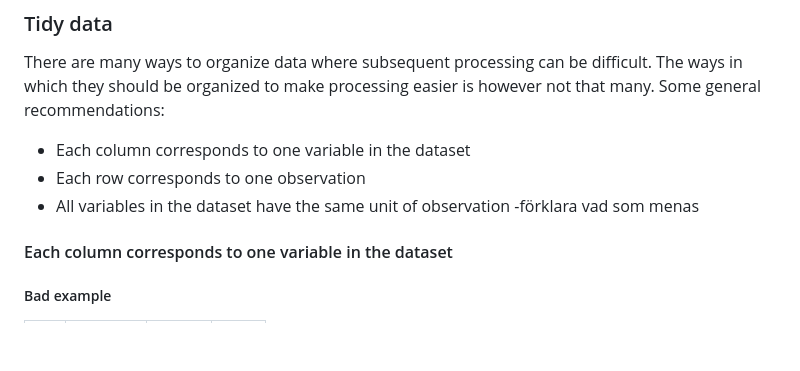
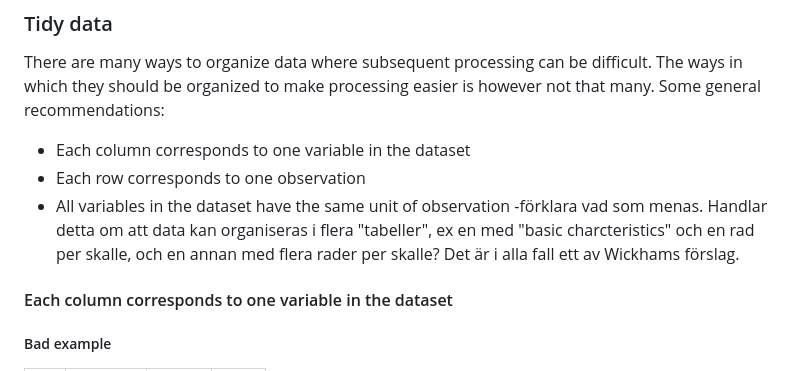
Before and after one commit to lundqvistr/manual_medfak_research_data, a Markdown page: manual.md, the part around the change. Rendered like a GitHub page; blank space fills up the shorter version.

```diff
--- a/manual.md
+++ b/manual.md
@@ -100,7 +100,7 @@ Unit of observation |
 There are many ways to organize data where subsequent processing can be difficult. The ways in which they should be organized to make processing easier is however not that many. Some general recommendations:
 - Each column corresponds to one variable in the dataset
 - Each row corresponds to one observation
-- All variables in the dataset have the same unit of observation -förklara vad som menas
+- All variables in the dataset have the same unit of observation -förklara vad som menas. Handlar detta om att data kan organiseras i flera "tabeller", ex en med "basic charcteristics" och en rad per skalle, och en annan med flera rader per skalle? Det är i alla fall ett av Wickhams förslag.
 <!---ref?-->
 <!---Exempel?-->
 <!---https://www.tablesgenerator.com/markdown_tables-->
```
